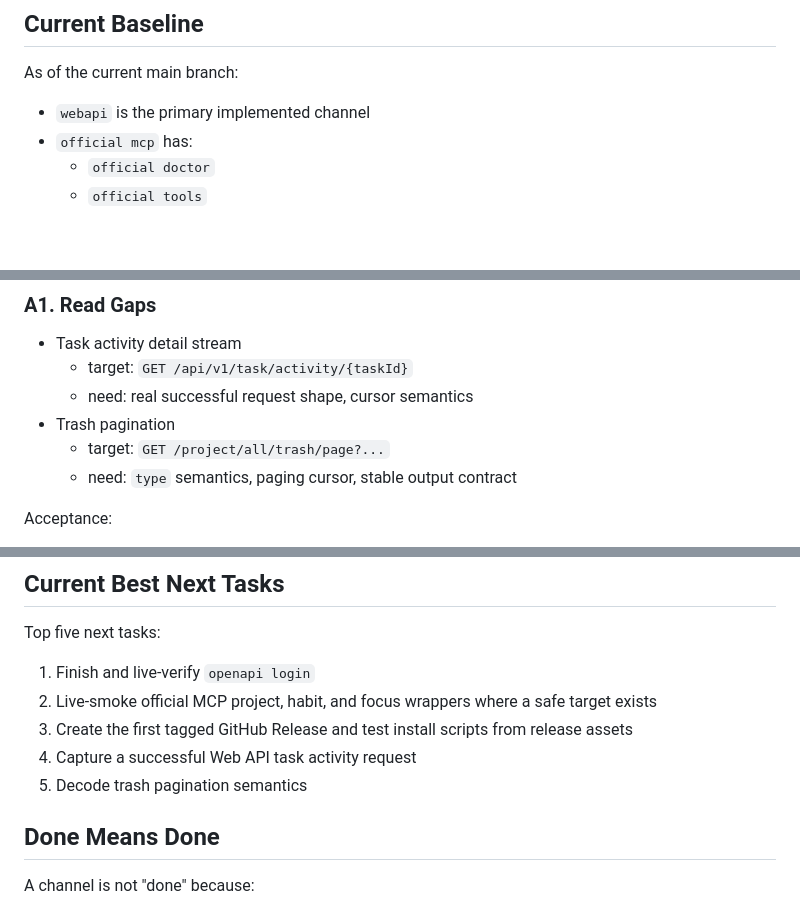
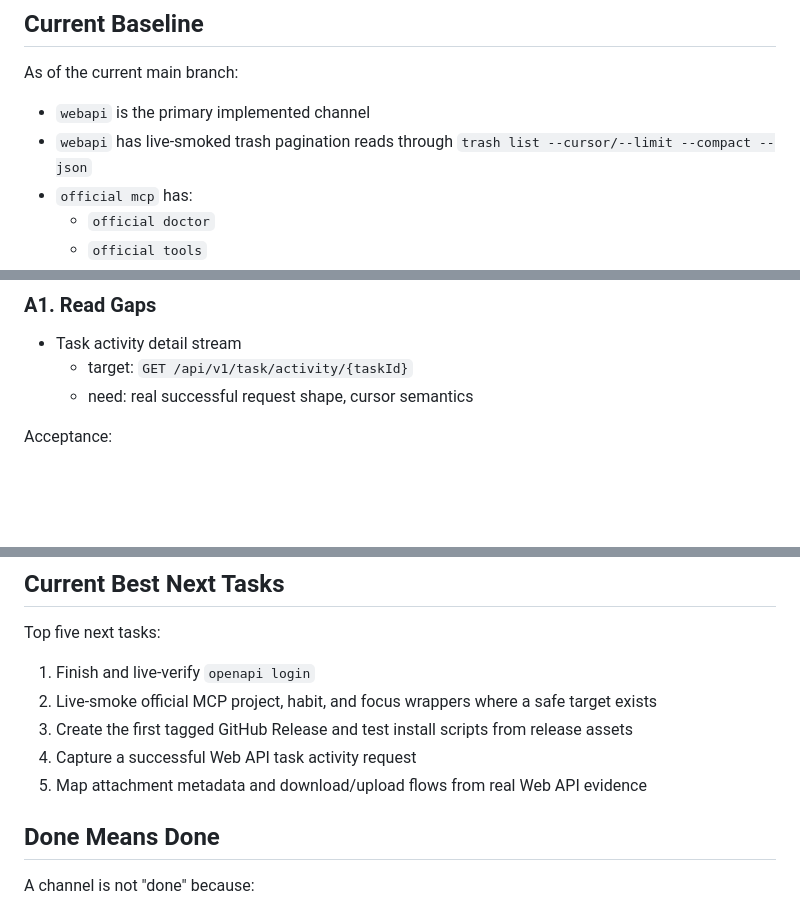
Before and after one commit to DeliciousBuding/dida-cli, a Markdown page: ROADMAP.md, 3 parts joined by grey strips. Rendered like a GitHub page; blank space fills up the shorter version.

Commit message:
docs: refresh roadmap after trash reads

```diff
--- a/ROADMAP.md
+++ b/ROADMAP.md
@@ -27,6 +27,8 @@ The end state is not "one giant code dump". The end state is:
 As of the current main branch:
 
 - `webapi` is the primary implemented channel
+- `webapi` has live-smoked trash pagination reads through
+  `trash list --cursor/--limit --compact --json`
 - `official mcp` has:
   - `official doctor`
   - `official tools`
@@ -109,9 +111,6 @@ This remains the highest-value channel because it covers the most.
 - Task activity detail stream
   - target: `GET /api/v1/task/activity/{taskId}`
   - need: real successful request shape, cursor semantics
-- Trash pagination
-  - target: `GET /project/all/trash/page?...`
-  - need: `type` semantics, paging cursor, stable output contract
 
 Acceptance:
 
@@ -403,7 +402,7 @@ Top five next tasks:
 2. Live-smoke official MCP project, habit, and focus wrappers where a safe target exists
 3. Create the first tagged GitHub Release and test install scripts from release assets
 4. Capture a successful Web API task activity request
-5. Decode trash pagination semantics
+5. Map attachment metadata and download/upload flows from real Web API evidence
 
 ## Done Means Done
 
```
